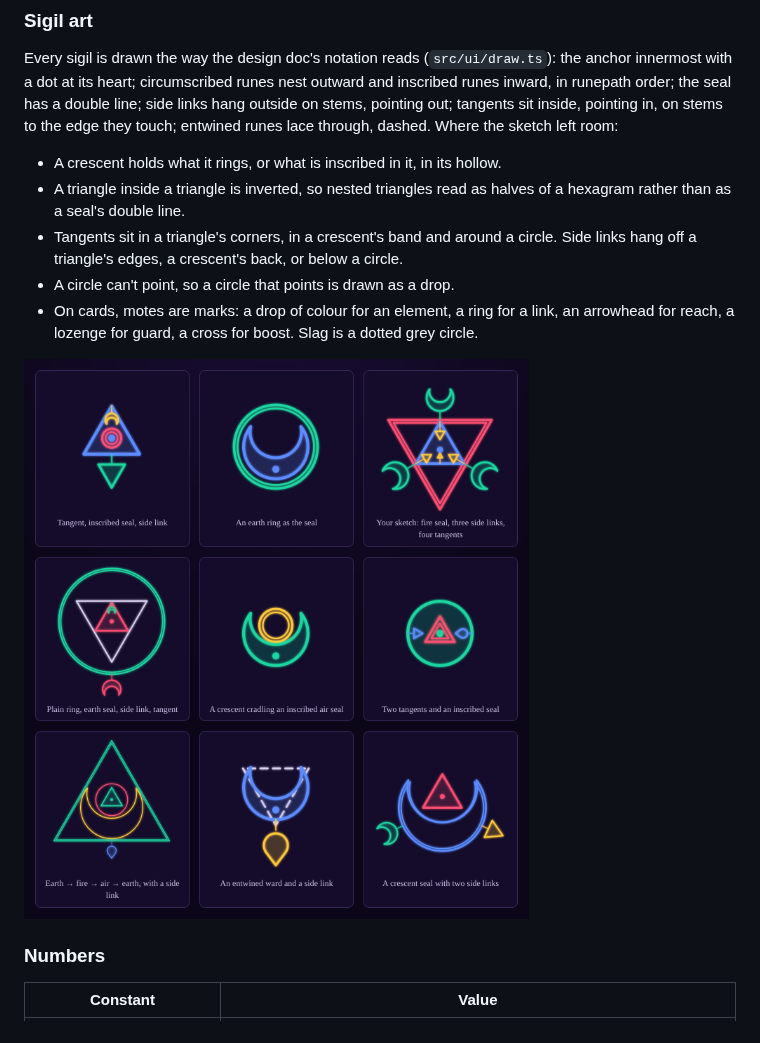
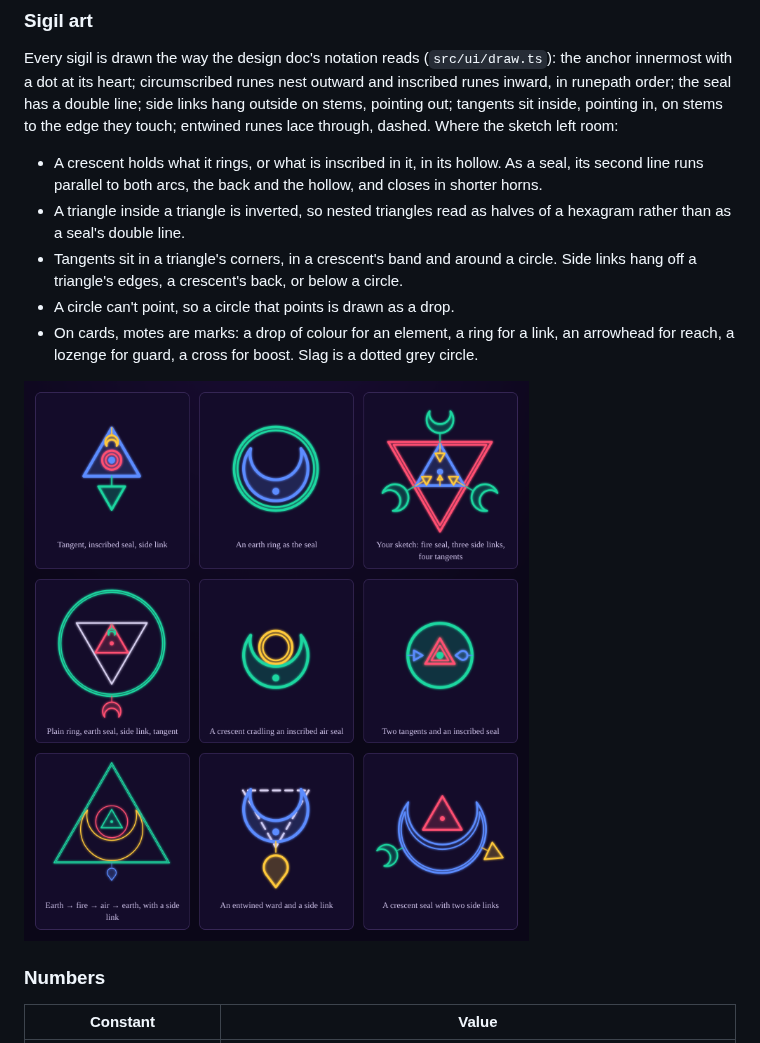
Before and after one commit to DArtagnon-wiki/herau-face, a Markdown page: README.md, the part around the change. Rendered like a GitHub page; pictures changed too: docs/sigil-gallery.png.

```diff
--- a/README.md
+++ b/README.md
@@ -70,7 +70,7 @@ The Sandbox panel changes the commission in progress, live: the mud's starting c
 
 Every sigil is drawn the way the design doc's notation reads (`src/ui/draw.ts`): the anchor innermost with a dot at its heart; circumscribed runes nest outward and inscribed runes inward, in runepath order; the seal has a double line; side links hang outside on stems, pointing out; tangents sit inside, pointing in, on stems to the edge they touch; entwined runes lace through, dashed. Where the sketch left room:
 
-- A crescent holds what it rings, or what is inscribed in it, in its hollow.
+- A crescent holds what it rings, or what is inscribed in it, in its hollow. As a seal, its second line runs parallel to both arcs, the back and the hollow, and closes in shorter horns.
 - A triangle inside a triangle is inverted, so nested triangles read as halves of a hexagram rather than as a seal's double line.
 - Tangents sit in a triangle's corners, in a crescent's band and around a circle. Side links hang off a triangle's edges, a crescent's back, or below a circle.
 - A circle can't point, so a circle that points is drawn as a drop.
```
Also changed, not shown: DESIGN.md (+1 -1 lines), 2 other files.
